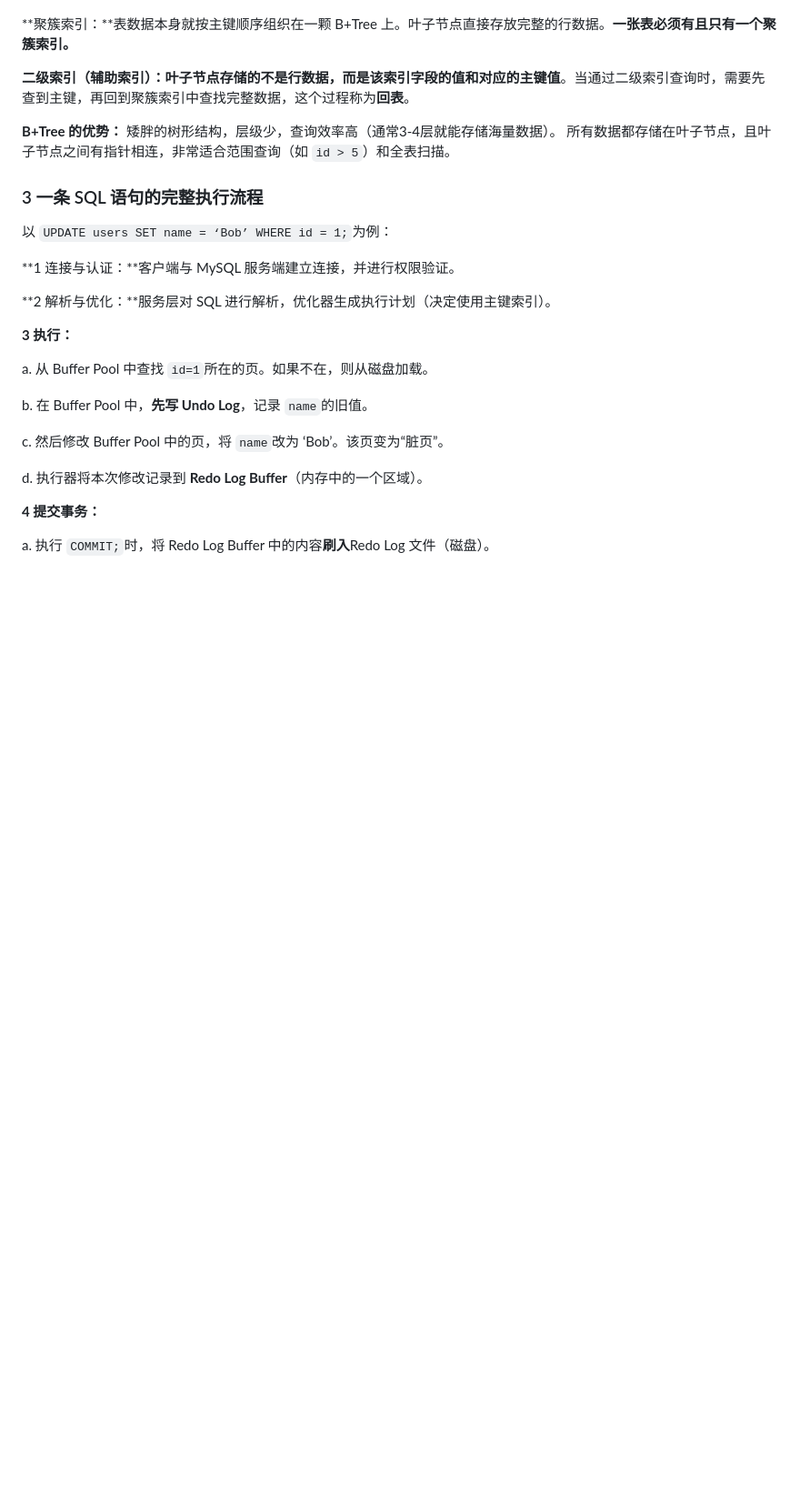
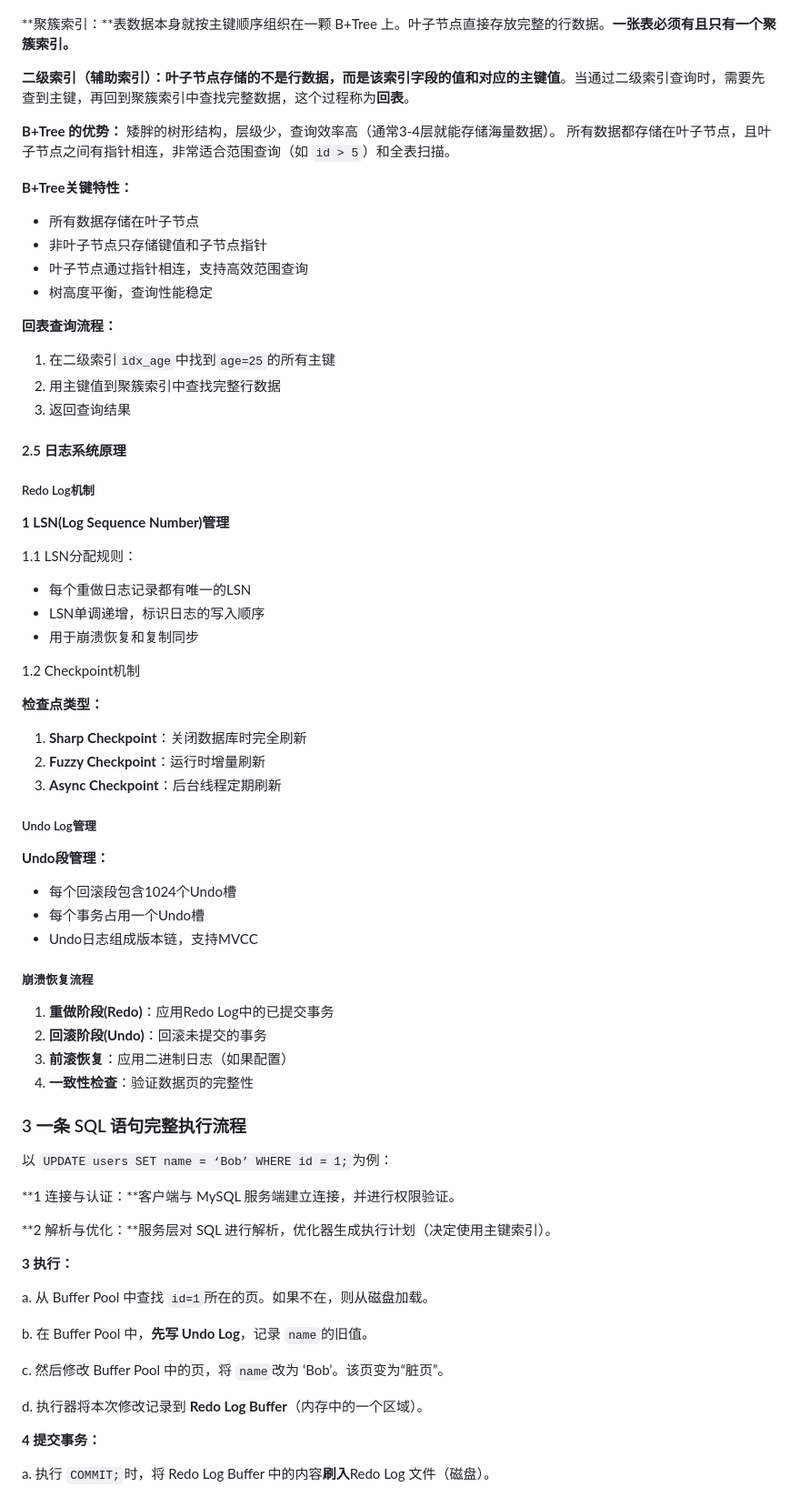
Before and after one commit to MKing-Super/SpringFamily, a Markdown page: Interview/md/MySQL原理示例.md, the part around the change printed below. Shown: that part at 91% size. Drawn GitHub-style; blank space fills up the shorter version.

```diff
--- a/Interview/md/MySQL原理示例.md
+++ b/Interview/md/MySQL原理示例.md
@@ -172,9 +197,63 @@ InnoDB 使用 **B+Tree**数据结构来存储索引和数据。
 
 **B+Tree 的优势：** 矮胖的树形结构，层级少，查询效率高（通常3-4层就能存储海量数据）。 所有数据都存储在叶子节点，且叶子节点之间有指针相连，非常适合范围查询（如 `id > 5`）和全表扫描。
 
+**B+Tree关键特性：**
+
+- 所有数据存储在叶子节点
+- 非叶子节点只存储键值和子节点指针
+- 叶子节点通过指针相连，支持高效范围查询
+- 树高度平衡，查询性能稳定
+
+**回表查询流程：**
+
+1. 在二级索引`idx_age`中找到`age=25`的所有主键
+2. 用主键值到聚簇索引中查找完整行数据
+3. 返回查询结果
 
 
-### 3 一条 SQL 语句的完整执行流程
+
+#### 2.5 日志系统原理
+
+##### Redo Log机制
+
+**1 LSN(Log Sequence Number)管理**
+
+1.1 LSN分配规则：
+
+- 每个重做日志记录都有唯一的LSN
+- LSN单调递增，标识日志的写入顺序
+- 用于崩溃恢复和复制同步
+
+1.2 Checkpoint机制
+
+**检查点类型：**
+
+1. **Sharp Checkpoint**：关闭数据库时完全刷新
+2. **Fuzzy Checkpoint**：运行时增量刷新
+3. **Async Checkpoint**：后台线程定期刷新
+
+
+
+##### Undo Log管理
+
+**Undo段管理：**
+
+- 每个回滚段包含1024个Undo槽
+- 每个事务占用一个Undo槽
+- Undo日志组成版本链，支持MVCC
+
+
+
+##### **崩溃恢复流程**
+
+1. **重做阶段(Redo)**：应用Redo Log中的已提交事务
+2. **回滚阶段(Undo)**：回滚未提交的事务
+3. **前滚恢复**：应用二进制日志（如果配置）
+4. **一致性检查**：验证数据页的完整性
+
+
+
+### 3 一条 SQL 语句完整执行流程
 
 以 `UPDATE users SET name = ‘Bob’ WHERE id = 1;`为例：
 
```
Also changed, not shown: other parts of Interview/md/MySQL原理示例.md (+81 -9 lines).
